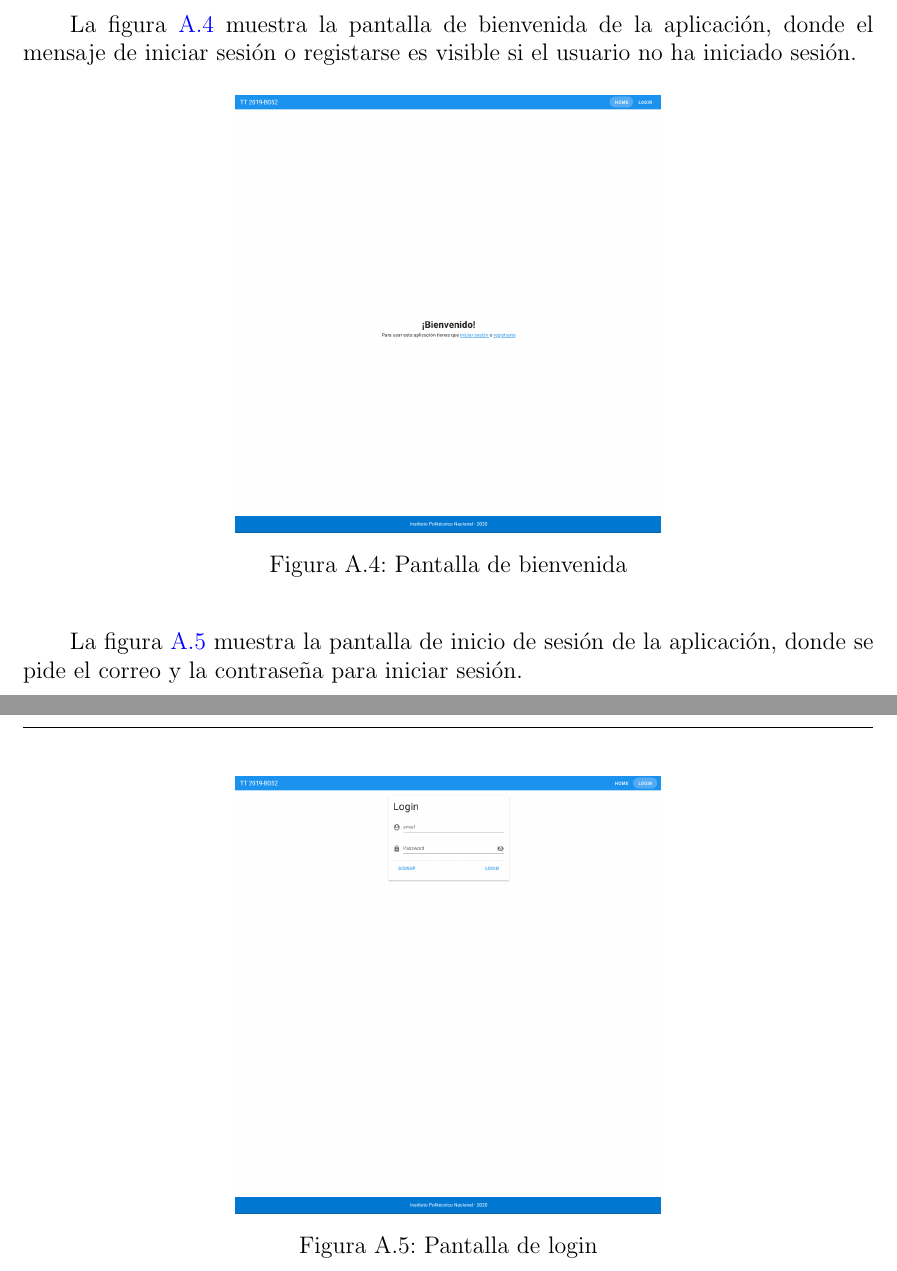
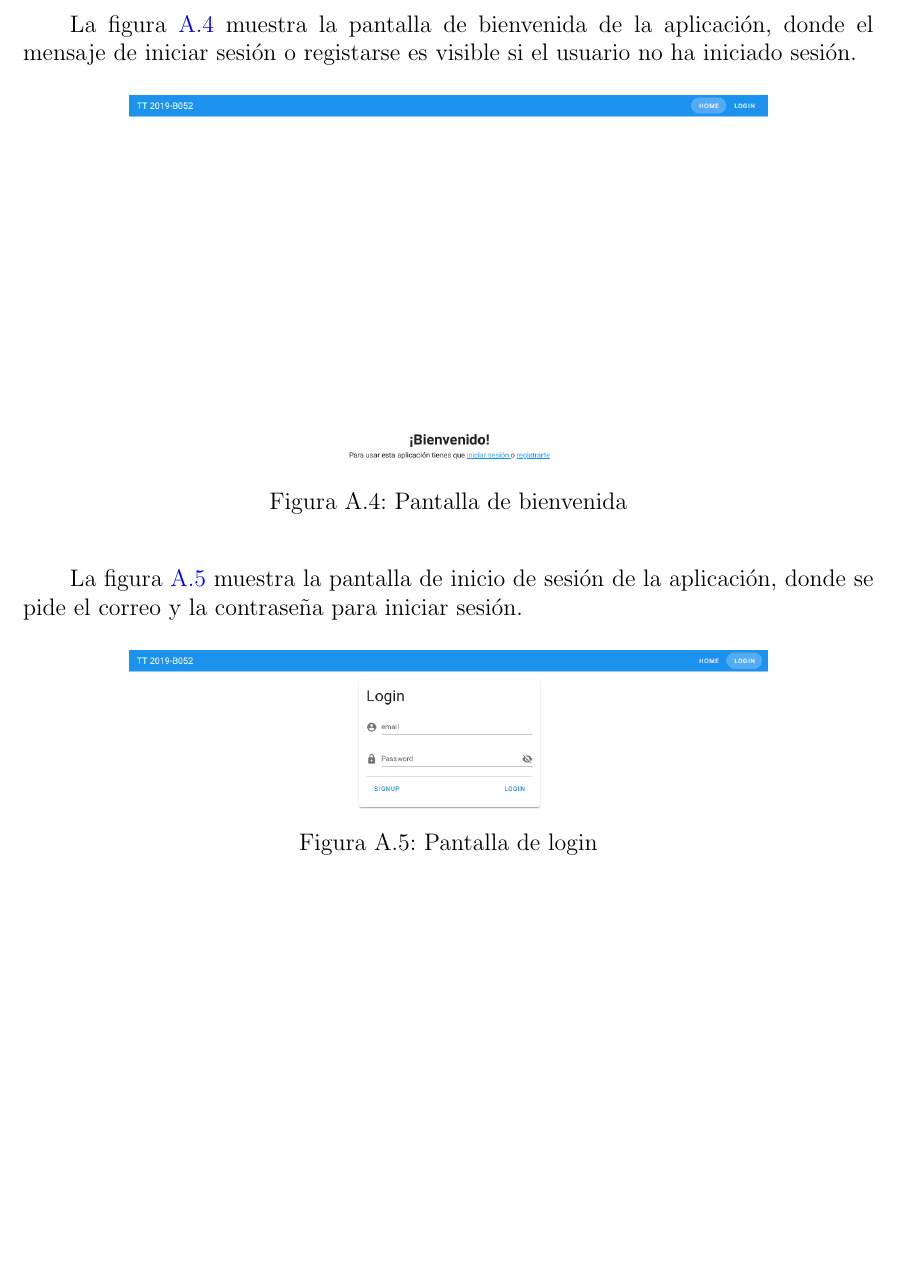
Before and after one commit to martinez-acosta/DOCS-TT-2019-B052, a LaTeX document (2019-B052.tex, which reads apendice/prototipo.tex): two parts of pages 89 and 90 of 95 before the commit and part of page 89 of 94 after it, the two joined at a grey line, cut so that both start at the same text, the shorter picture padded with empty space. Compiled offline with pdfLaTeX.

Commit message:
redaccion prototipo

```diff
--- a/apendice/prototipo.tex
+++ b/apendice/prototipo.tex
@@ -33,7 +33,7 @@ La figura~\ref{img:prototipo-welcome} muestra la pantalla de bienvenida de la ap
 
 \begin{figure}[H]
     \centering
-    \includegraphics[width=0.50\textwidth]{prototipo/welcome.png}
+    \includegraphics[width=0.75\textwidth]{prototipo/welcome.png}
     \caption{Pantalla de bienvenida}
     \label{img:prototipo-welcome}
 \end{figure}
@@ -43,7 +43,7 @@ La figura~\ref{img:prototipo-login} muestra la pantalla de inicio de sesión de
 
 \begin{figure}[H]
     \centering
-    \includegraphics[width=0.50\textwidth]{prototipo/login.png}
+    \includegraphics[width=0.75\textwidth]{prototipo/login.png}
     \caption{Pantalla de login}
     \label{img:prototipo-login}
 \end{figure}
```
Also changed, not shown: 2019-B052.pdf, images/prototipo/login.png, images/prototipo/signup.png, images/prototipo/welcome.png, apendice/prototipo.tex (2 more changed lines).
